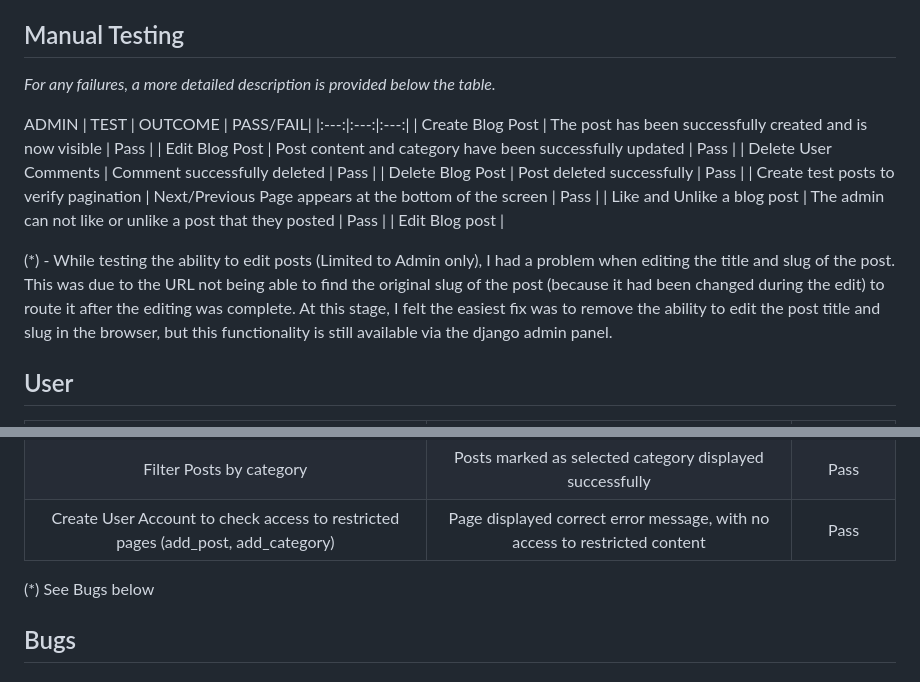
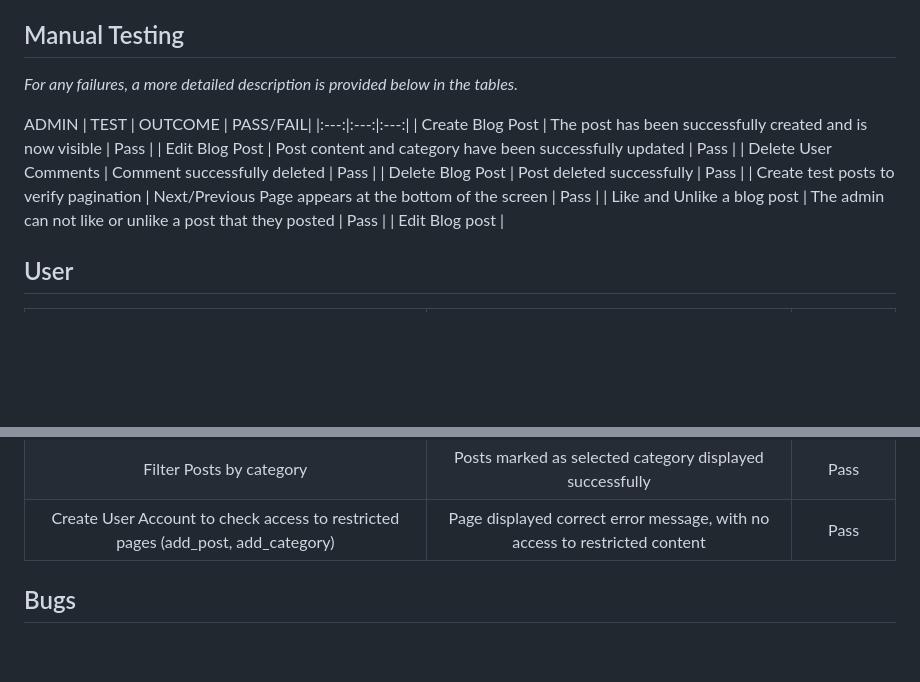
Before and after one commit to Graciekan21/django-wanderlust, a Markdown page: README.md, 2 parts joined by grey strips. Rendered like a GitHub page; blank space fills up the shorter version.

Commit message:
commit changes added to the readme

```diff
--- a/README.md
+++ b/README.md
@@ -211,7 +211,7 @@ During the project, I conducted testing for functionality and styling issues aft
 
 ## Manual Testing
 
-*For any failures, a more detailed description is provided below the table.*
+*For any failures, a more detailed description is provided below in the tables.*
 
 ADMIN
 | TEST | OUTCOME | PASS/FAIL|
@@ -224,7 +224,6 @@ ADMIN
 | Like and Unlike a blog post | The admin can not like or unlike a post that they posted | Pass |
 | Edit Blog post |
 
-(*) - While testing the ability to edit posts (Limited to Admin only), I had a problem when editing the title and slug of the post. This was due to the URL not being able to find the original slug of the post (because it had been changed during the edit) to route it after the editing was complete. At this stage, I felt the easiest fix was to remove the ability to edit the post title and slug in the browser, but this functionality is still available via the django admin panel.
 
 ## User
 
@@ -240,7 +239,6 @@ ADMIN
 | Filter Posts by category | Posts marked as selected category displayed successfully | Pass |
 | Create User Account to check access to restricted pages (add_post, add_category)| Page displayed correct error message, with no access to restricted content | Pass |
 
-(*) See Bugs below
 
 ## Bugs
 
```
Also changed, not shown: TESTING.md (+0 -4 lines).
